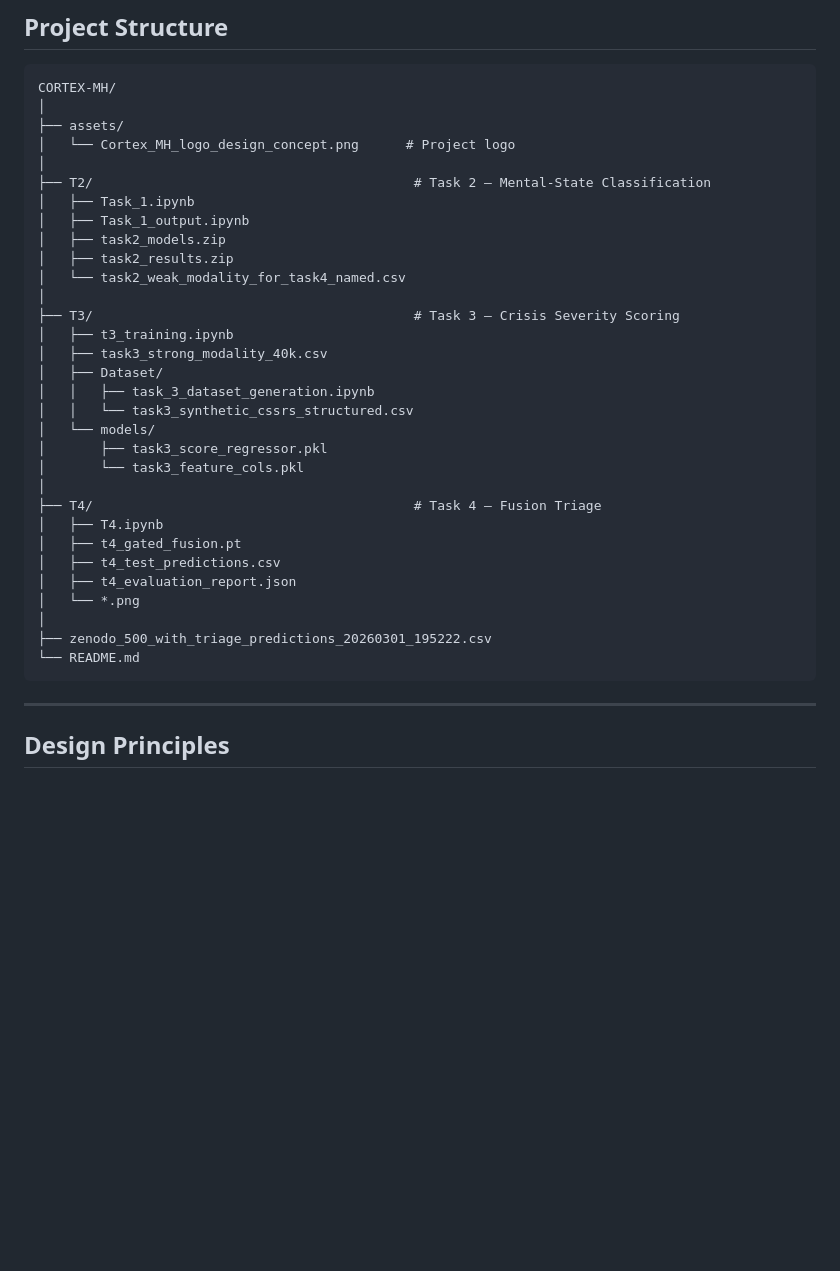
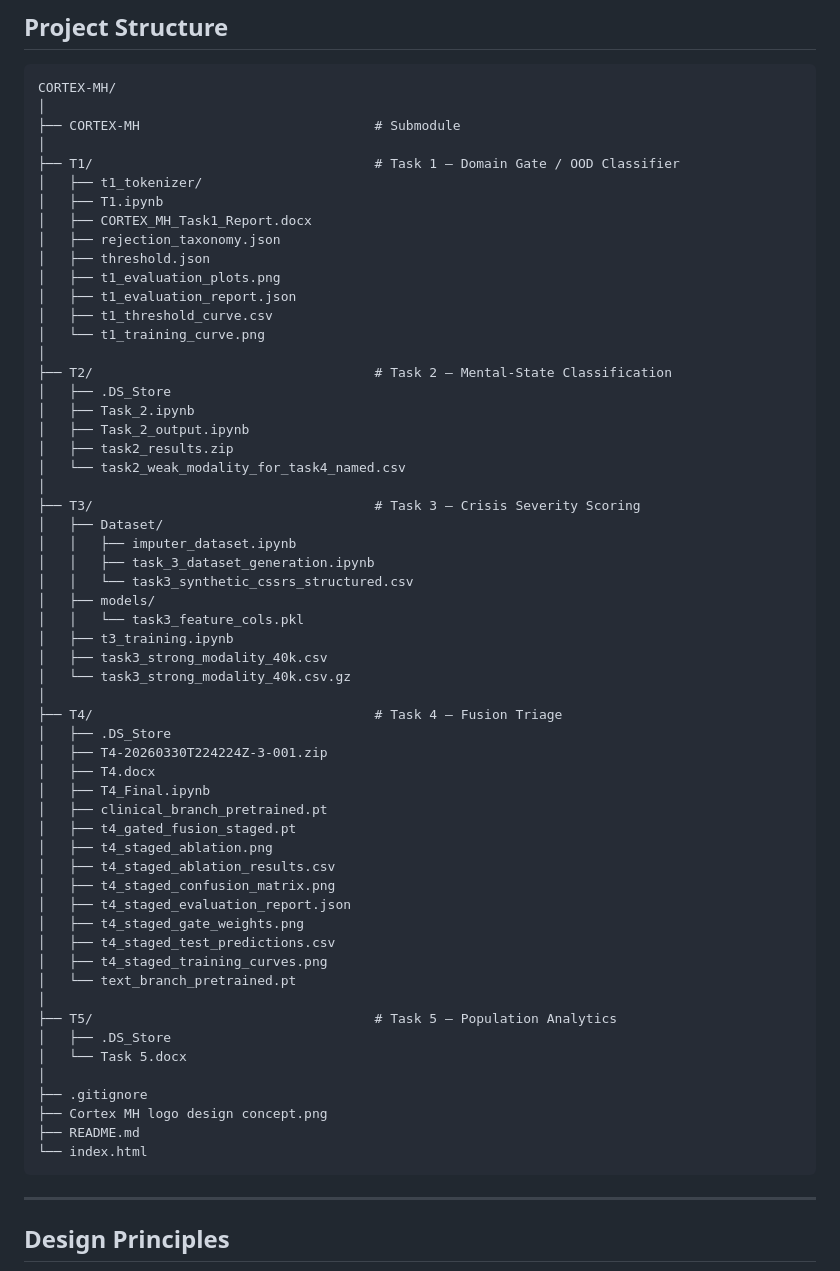
Before and after one commit to cantor08/CORTEX-MH, a Markdown page: README.md, the part around the change. GitHub-like rendering; blank space fills up the shorter version.

````diff
--- a/README.md
+++ b/README.md
@@ -349,35 +349,61 @@ Where `Spike_d` = z-score of P0/P1 rate vs trailing window (7 or 14 days)
 ```
 CORTEX-MH/
 │
-├── assets/
-│   └── Cortex_MH_logo_design_concept.png      # Project logo
+├── CORTEX-MH                              # Submodule
 │
-├── T2/                                         # Task 2 — Mental-State Classification
-│   ├── Task_1.ipynb
-│   ├── Task_1_output.ipynb
-│   ├── task2_models.zip
+├── T1/                                    # Task 1 — Domain Gate / OOD Classifier
+│   ├── t1_tokenizer/
+│   ├── T1.ipynb
+│   ├── CORTEX_MH_Task1_Report.docx
+│   ├── rejection_taxonomy.json
+│   ├── threshold.json
+│   ├── t1_evaluation_plots.png
+│   ├── t1_evaluation_report.json
+│   ├── t1_threshold_curve.csv
+│   └── t1_training_curve.png
+│
+├── T2/                                    # Task 2 — Mental-State Classification
+│   ├── .DS_Store
+│   ├── Task_2.ipynb
+│   ├── Task_2_output.ipynb
 │   ├── task2_results.zip
 │   └── task2_weak_modality_for_task4_named.csv
 │
-├── T3/                                         # Task 3 — Crisis Severity Scoring
+├── T3/                                    # Task 3 — Crisis Severity Scoring
+│   ├── Dataset/
+│   │   ├── imputer_dataset.ipynb
+│   │   ├── task_3_dataset_generation.ipynb
+│   │   └── task3_synthetic_cssrs_structured.csv
+│   ├── models/
+│   │   └── task3_feature_cols.pkl
 │   ├── t3_training.ipynb
 │   ├── task3_strong_modality_40k.csv
-│   ├── Dataset/
-│   │   ├── task_3_dataset_generation.ipynb
-│   │   └── task3_synthetic_cssrs_structured.csv
-│   └── models/
-│       ├── task3_score_regressor.pkl
-│       └── task3_feature_cols.pkl
+│   └── task3_strong_modality_40k.csv.gz
 │
-├── T4/                                         # Task 4 — Fusion Triage
-│   ├── T4.ipynb
-│   ├── t4_gated_fusion.pt
-│   ├── t4_test_predictions.csv
-│   ├── t4_evaluation_report.json
-│   └── *.png
+├── T4/                                    # Task 4 — Fusion Triage
+│   ├── .DS_Store
+│   ├── T4-20260330T224224Z-3-001.zip
+│   ├── T4.docx
+│   ├── T4_Final.ipynb
+│   ├── clinical_branch_pretrained.pt
+│   ├── t4_gated_fusion_staged.pt
+│   ├── t4_staged_ablation.png
+│   ├── t4_staged_ablation_results.csv
+│   ├── t4_staged_confusion_matrix.png
+│   ├── t4_staged_evaluation_report.json
+│   ├── t4_staged_gate_weights.png
+│   ├── t4_staged_test_predictions.csv
+│   ├── t4_staged_training_curves.png
+│   └── text_branch_pretrained.pt
 │
-├── zenodo_500_with_triage_predictions_20260301_195222.csv
-└── README.md
+├── T5/                                    # Task 5 — Population Analytics
+│   ├── .DS_Store
+│   └── Task 5.docx
+│
+├── .gitignore
+├── Cortex MH logo design concept.png
+├── README.md
+└── index.html
 ```
 
 ---
````
